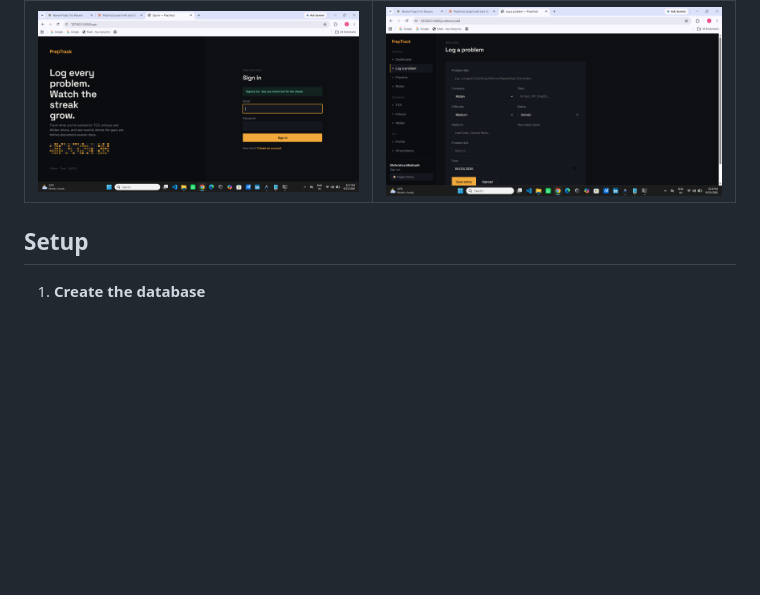
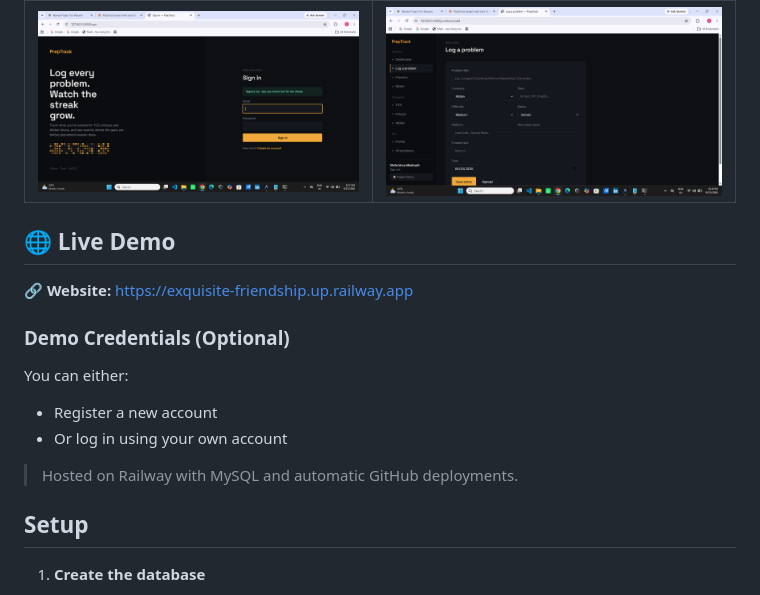
Before and after one commit to Shrikrishna2003/PrepTrack, a Markdown page: README.md, the part around the change. Rendered like a GitHub page; blank space fills up the shorter version.

```diff
--- a/README.md
+++ b/README.md
@@ -83,6 +83,19 @@ PrepTrack/
 |--------|---------------|
 | ![Login](Screenshots/login-page.png) | ![Log Problem](Screenshots/Log-problem.png) |
 
+## 🌐 Live Demo
+
+🔗 **Website:** https://exquisite-friendship.up.railway.app
+
+### Demo Credentials (Optional)
+
+You can either:
+
+- Register a new account
+- Or log in using your own account
+
+> Hosted on Railway with MySQL and automatic GitHub deployments.
+
 ## Setup
 
 1. **Create the database**
```
